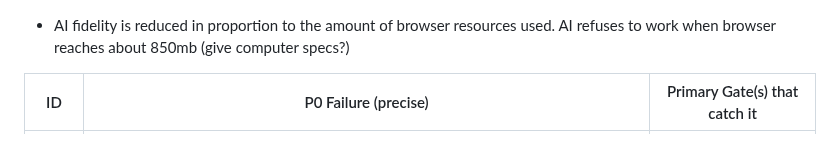
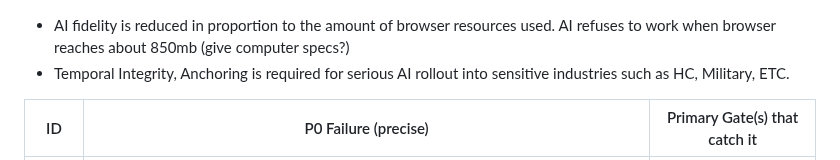
Before and after one commit to patrick1981/2.0-paper-docs-scraps, a Markdown page: ACM Paper/mental scribblings.md, the part around the change. Drawn GitHub-style.

```diff
--- a/ACM Paper/mental scribblings.md
+++ b/ACM Paper/mental scribblings.md
@@ -1,4 +1,5 @@
 - AI fidelity is reduced in proportion to the amount of browser resources used. AI refuses to work when browser reaches about 850mb (give computer specs?)
+- Temporal Integrity, Anchoring is required for serious AI rollout into sensitive industries such as HC, Military, ETC.
 
 
 
```
